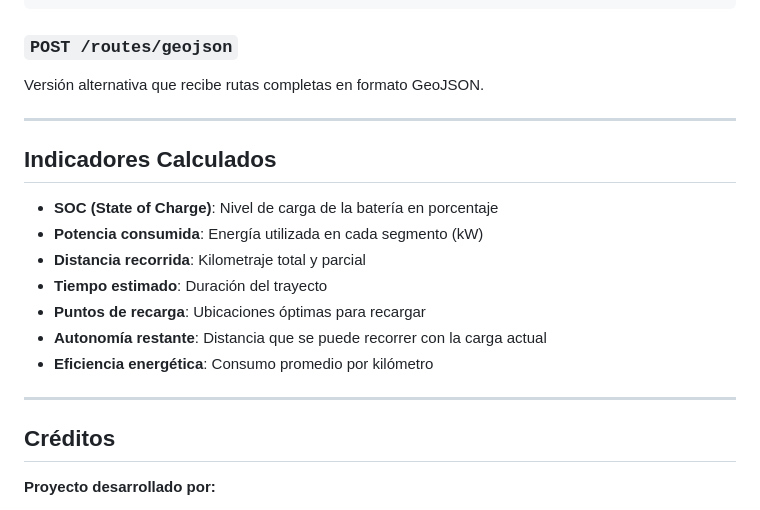
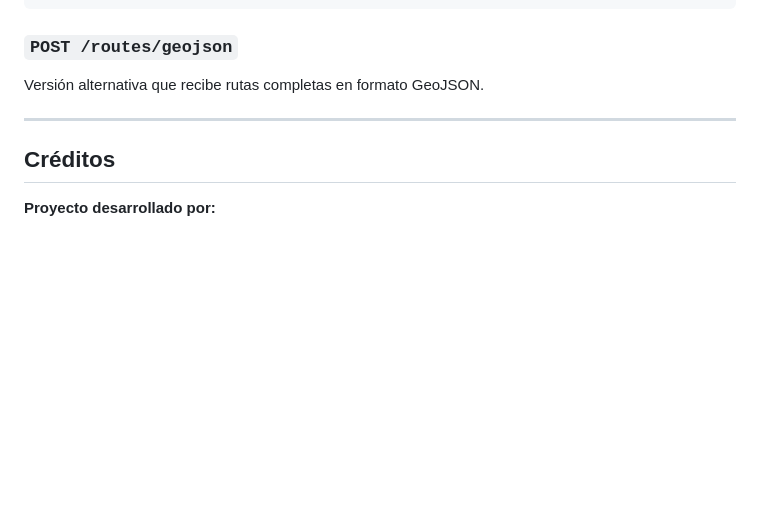
Before and after one commit to GRID-eafit/Simulacion-de-motocicletas-electricas-en-Colombia, a Markdown page: README.md, the part around one of its changes. Drawn GitHub-style; blank space fills up the shorter version.

```diff
--- a/README.md
+++ b/README.md
@@ -336,18 +386,6 @@ Versión alternativa que recibe rutas completas en formato GeoJSON.
 
 ---
 
-## Indicadores Calculados
-
-* **SOC (State of Charge)**: Nivel de carga de la batería en porcentaje
-* **Potencia consumida**: Energía utilizada en cada segmento (kW)
-* **Distancia recorrida**: Kilometraje total y parcial
-* **Tiempo estimado**: Duración del trayecto
-* **Puntos de recarga**: Ubicaciones óptimas para recargar
-* **Autonomía restante**: Distancia que se puede recorrer con la carga actual
-* **Eficiencia energética**: Consumo promedio por kilómetro
-
----
-
 ## Créditos
 
 **Proyecto desarrollado por:**
```
Also changed, not shown: other parts of README.md (+88 -38 lines).
